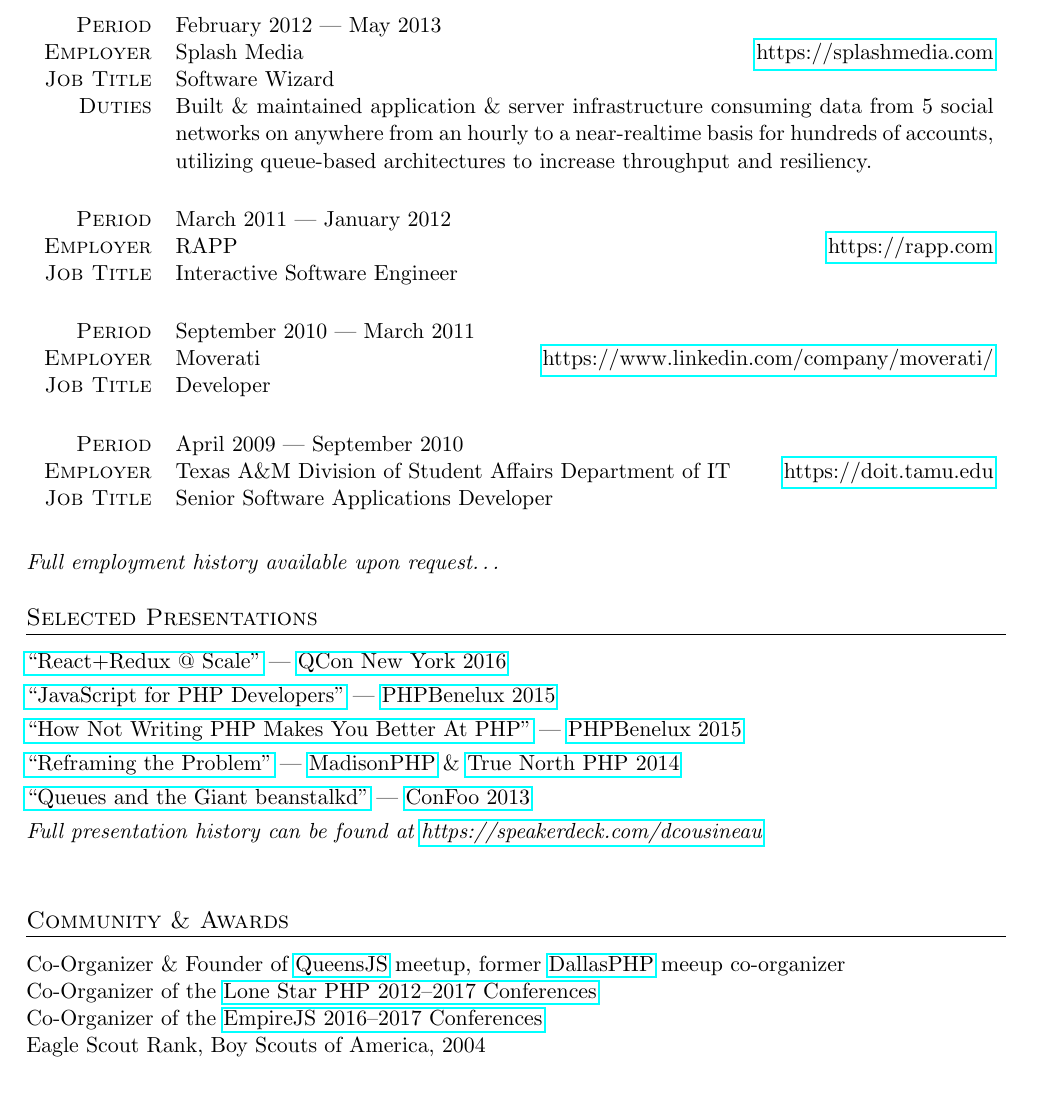
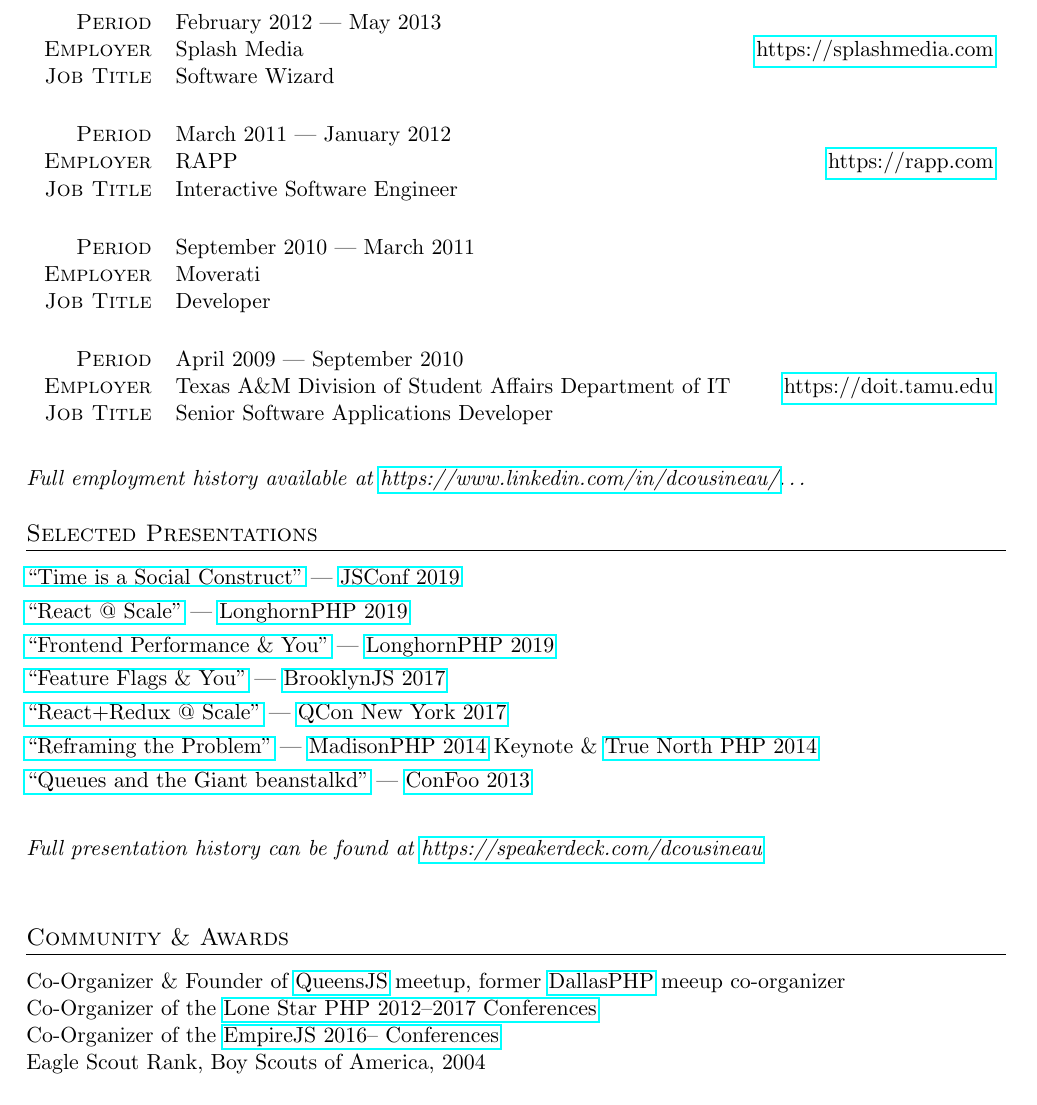
Before and after one commit to dcousineau/resume, a LaTeX CV (resume.tex): part of page 2 of 2, cut so that both start at the same text. Compiled offline with pdfLaTeX; an older LaTeX class or package is replaced by its successor.

Commit message:
More tweaks to resume

```diff
--- a/resume.tex
+++ b/resume.tex
@@ -7,7 +7,7 @@
 %%  \so{Address, Line 2, City, ST 00000} \\
     \small{
 %%      \footerphone{(555) 555-5555} \
-        \footerlink{http://dcousineau.com/} \
+        % \footerlink{http://dcousineau.com/} \
         \footeremail{dcousineau@gmail.com}
     } \\
     \small{\emph{
@@ -58,7 +58,7 @@
     {https://splashmedia.com}
     {February 2012 --- May 2013}
     {Software Wizard}
-    {Built \& maintained application \& server infrastructure consuming data from 5 social networks on anywhere from an hourly to a near-realtime basis for hundreds of accounts, utilizing queue-based architectures to increase throughput and resiliency.}
+    {}
 \employer
     {RAPP}
     {https://rapp.com}
@@ -68,7 +68,7 @@
     % {Built an ADDY award winning interactive movie memory wall using Python \& Javascript for AMC Theatres for use in booths at public events such as their Comicon San Diego after-party and the 2011 Emmy Awards.}
 \employer
     {Moverati}
-    {https://www.linkedin.com/company/moverati/}
+    {}
     {September 2010 --- March 2011}
     {Developer}
     {}
@@ -80,7 +80,7 @@
     {Senior Software Applications Developer}
     {}
     % {Developed Zend Framework, Doctrine 1.x, \& Python applications.}
-\emph{Full employment history available upon request\ldots}
+\emph{Full employment history available at \href{https://www.linkedin.com/in/dcousineau/}{https://www.linkedin.com/in/dcousineau/}\ldots}
 
 %% \section{Selected Open Source Contributions}
 %%
@@ -99,12 +99,15 @@
 \section{Selected Presentations}
 
 \begin{spacing}{1.25}
-\href{https://speakerdeck.com/dcousineau/react-plus-redux-at-scale}{``React+Redux @ Scale"} --- \href{https://qconnewyork.com/ny2017/presentation/reactredux-scale-talk}{QCon New York 2016}\\
-\href{https://speakerdeck.com/dcousineau/javascript-for-php-developers}{``JavaScript for PHP Developers"} --- \href{https://conference.phpbenelux.eu/2015/}{PHPBenelux 2015}\\
-\href{https://speakerdeck.com/dcousineau/how-not-writing-php-makes-you-better-at-php}{``How Not Writing PHP Makes You Better At PHP"} --- \href{https://conference.phpbenelux.eu/2015/}{PHPBenelux 2015}\\
-\href{https://speakerdeck.com/dcousineau/reframing-the-problem-truenorthphp-2014}{``Reframing the Problem"} --- \href{http://2014.madisonphpconference.com/schedule/view/19/reframing-the-problem-daniel-cousineau}{MadisonPHP} \& \href{http://truenorthphp.ca/}{True North PHP 2014}\\
-% \href{https://speakerdeck.com/dcousineau/pulling-the-strings-backbone-dot-marionette-and-require-dot-js-for-single-page-apps}{``Pulling The Strings: Backbone.Marionette and RequireJS for Single Page Apps"} --- \href{http://2014.empirejs.org/#/speakers}{EmpireJS 2014}\\
+\href{https://speakerdeck.com/dcousineau/time-is-a-social-construct}{``Time is a Social Construct''} --- \href{https://2019.jsconf.us/speakers/daniel-cousineau}{JSConf 2019}\\
+\href{https://speakerdeck.com/dcousineau/react-at-scale}{``React @ Scale''} --- \href{https://www.longhornphp.com}{LonghornPHP 2019}\\
+\href{https://speakerdeck.com/dcousineau/frontend-performance-and-you}{``Frontend Performance \& You''} --- \href{https://www.longhornphp.com}{LonghornPHP 2019}\\
+\href{https://speakerdeck.com/dcousineau/feature-flags-and-you}{``Feature Flags \& You''} --- \href{http://brooklynjs.com}{BrooklynJS 2017}\\
+\href{https://speakerdeck.com/dcousineau/react-plus-redux-at-scale}{``React+Redux @ Scale"} --- \href{https://qconnewyork.com/ny2017/presentation/reactredux-scale-talk}{QCon New York 2017}\\
+% \href{https://speakerdeck.com/dcousineau/how-not-writing-php-makes-you-better-at-php}{``How Not Writing PHP Makes You Better At PHP"} --- \href{https://conference.phpbenelux.eu/2015/}{PHPBenelux 2015}\\
+\href{https://speakerdeck.com/dcousineau/reframing-the-problem-dcjs-july-2016}{``Reframing the Problem"} --- \href{http://2014.madisonphpconference.com/schedule/view/19/reframing-the-problem-daniel-cousineau}{MadisonPHP 2014} Keynote \& \href{http://truenorthphp.ca/}{True North PHP 2014}\\
 \href{https://speakerdeck.com/dcousineau/queues-and-the-giant-beanstalkd}{``Queues and the Giant beanstalkd"} --- \href{http://confoo.ca/}{ConFoo 2013}\\
+\\
 \emph{Full presentation history can be found at \href{https://speakerdeck.com/dcousineau}{https://speakerdeck.com/dcousineau}}
 \end{spacing}
 
@@ -114,7 +117,7 @@
 \\
 Co-Organizer of the \href{http://lonestarphp.com/}{Lone Star PHP 2012--2017 Conferences}
 \\
-Co-Organizer of the \href{http://empirejs.org/}{EmpireJS 2016--2017 Conferences}
+Co-Organizer of the \href{http://empirejs.org/}{EmpireJS 2016-- Conferences}
 \\
 Eagle Scout Rank, Boy Scouts of America, 2004
 
```
Also changed, not shown: resume.tex (12 more changed lines).
